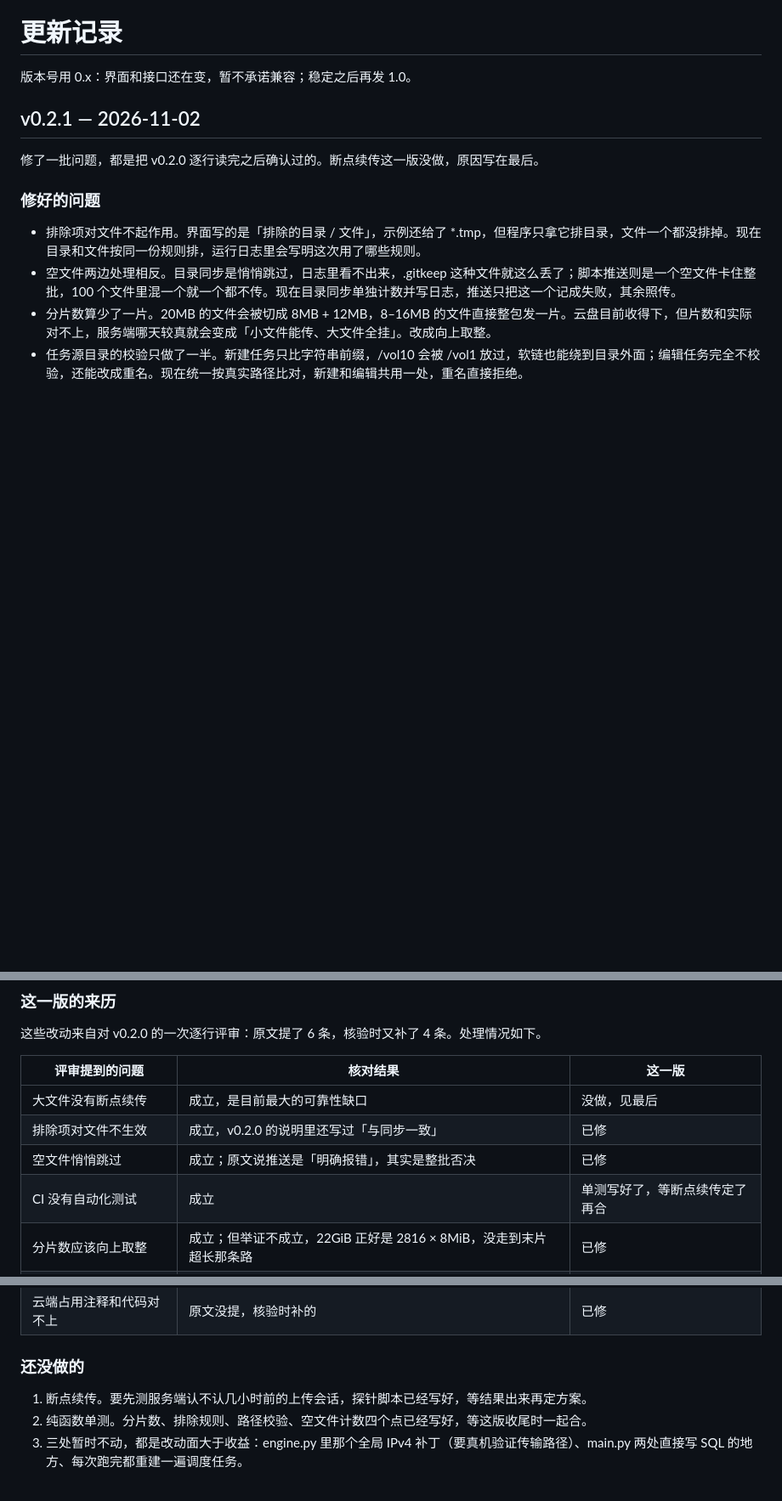
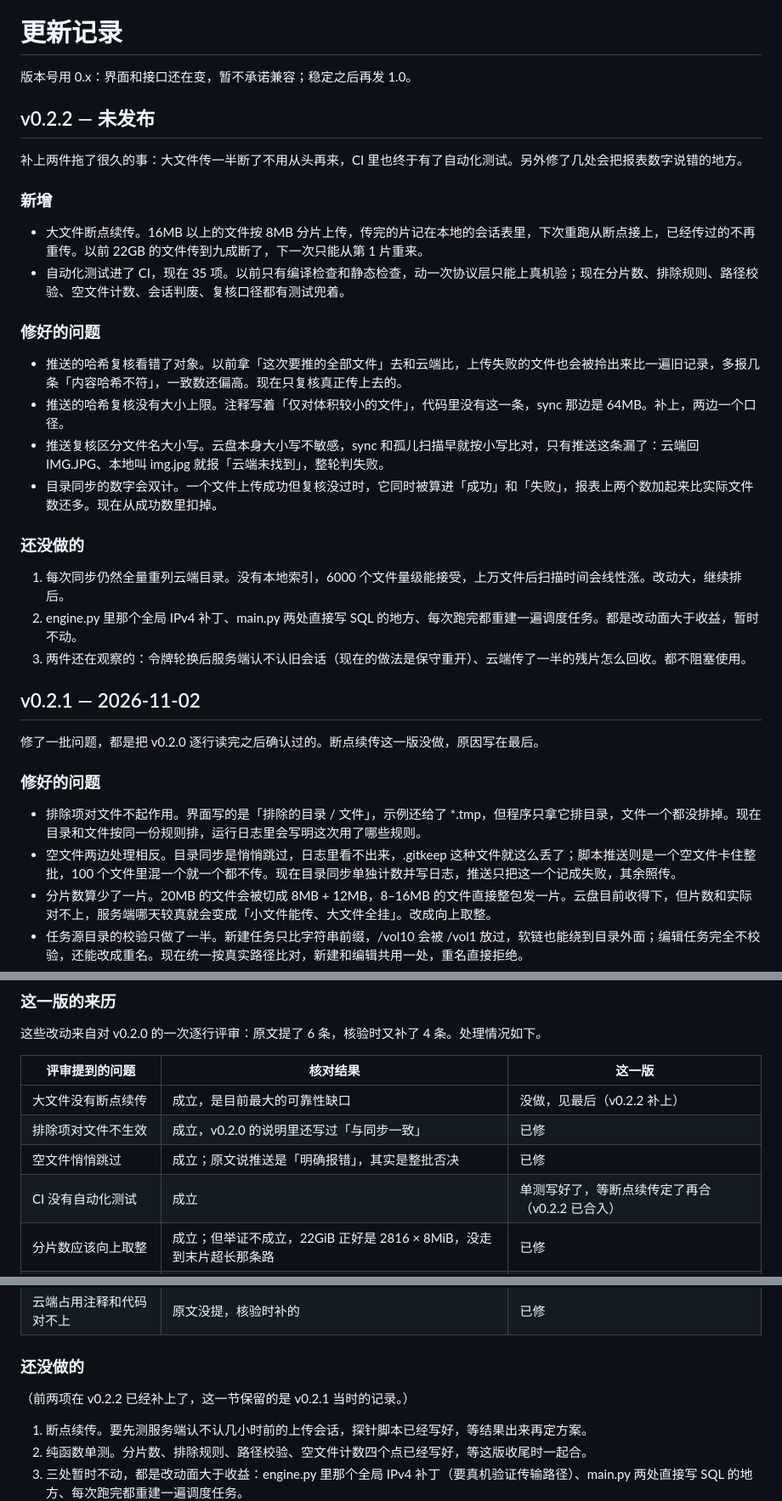
Before and after one commit to mingyangbest/tpbackup, a Markdown page: CHANGELOG.md, 3 parts joined by grey strips. Shown at 85% size. Rendered like a GitHub page; blank space fills up the shorter version.

```diff
--- a/CHANGELOG.md
+++ b/CHANGELOG.md
@@ -1,6 +1,28 @@
 # 更新记录
 
 版本号用 0.x：界面和接口还在变，暂不承诺兼容；稳定之后再发 1.0。
+
+## v0.2.2 — 未发布
+
+补上两件拖了很久的事：大文件传一半断了不用从头再来，CI 里也终于有了自动化测试。另外修了几处会把报表数字说错的地方。
+
+### 新增
+
+- 大文件断点续传。16MB 以上的文件按 8MB 分片上传，传完的片记在本地的会话表里，下次重跑从断点接上，已经传过的不再重传。以前 22GB 的文件传到九成断了，下一次只能从第 1 片重来。
+- 自动化测试进了 CI，现在 35 项。以前只有编译检查和静态检查，动一次协议层只能上真机验；现在分片数、排除规则、路径校验、空文件计数、会话判废、复核口径都有测试兜着。
+
+### 修好的问题
+
+- 推送的哈希复核看错了对象。以前拿「这次要推的全部文件」去和云端比，上传失败的文件也会被拎出来比一遍旧记录，多报几条「内容哈希不符」，一致数还偏高。现在只复核真正传上去的。
+- 推送的哈希复核没有大小上限。注释写着「仅对体积较小的文件」，代码里没有这一条，sync 那边是 64MB。补上，两边一个口径。
+- 推送复核区分文件名大小写。云盘本身大小写不敏感，sync 和孤儿扫描早就按小写比对，只有推送这条漏了：云端回 IMG.JPG、本地叫 img.jpg 就报「云端未找到」，整轮判失败。
+- 目录同步的数字会双计。一个文件上传成功但复核没过时，它同时被算进「成功」和「失败」，报表上两个数加起来比实际文件数还多。现在从成功数里扣掉。
+
+### 还没做的
+
+1. 每次同步仍然全量重列云端目录。没有本地索引，6000 个文件量级能接受，上万文件后扫描时间会线性涨。改动大，继续排后。
+2. engine.py 里那个全局 IPv4 补丁、main.py 两处直接写 SQL 的地方、每次跑完都重建一遍调度任务。都是改动面大于收益，暂时不动。
+3. 两件还在观察的：令牌轮换后服务端认不认旧会话（现在的做法是保守重开）、云端传了一半的残片怎么回收。都不阻塞使用。
 
 ## v0.2.1 — 2026-11-02
 
@@ -30,10 +52,10 @@
 
 | 评审提到的问题 | 核对结果 | 这一版 |
 |---|---|---|
-| 大文件没有断点续传 | 成立，是目前最大的可靠性缺口 | 没做，见最后 |
+| 大文件没有断点续传 | 成立，是目前最大的可靠性缺口 | 没做，见最后（v0.2.2 补上） |
 | 排除项对文件不生效 | 成立，v0.2.0 的说明里还写过「与同步一致」 | 已修 |
 | 空文件悄悄跳过 | 成立；原文说推送是「明确报错」，其实是整批否决 | 已修 |
-| CI 没有自动化测试 | 成立 | 单测写好了，等断点续传定了再合 |
+| CI 没有自动化测试 | 成立 | 单测写好了，等断点续传定了再合（v0.2.2 已合入） |
 | 分片数应该向上取整 | 成立；但举证不成立，22GiB 正好是 2816 × 8MiB，没走到末片超长那条路 | 已修 |
 | 每次同步都重列云端目录 | 成立 | 没做，要加本地索引，改动太大 |
 | 新建任务没做真实路径校验 | 原文没提，核验时补的 | 已修，编辑任务一起修 |
@@ -42,6 +64,8 @@
 | 云端占用注释和代码对不上 | 原文没提，核验时补的 | 已修 |
 
 ### 还没做的
+
+（前两项在 v0.2.2 已经补上了，这一节保留的是 v0.2.1 当时的记录。）
 
 1. 断点续传。要先测服务端认不认几小时前的上传会话，探针脚本已经写好，等结果出来再定方案。
 2. 纯函数单测。分片数、排除规则、路径校验、空文件计数四个点已经写好，等这版收尾时一起合。
```
Also changed, not shown: README.md (+19 -0 lines).
